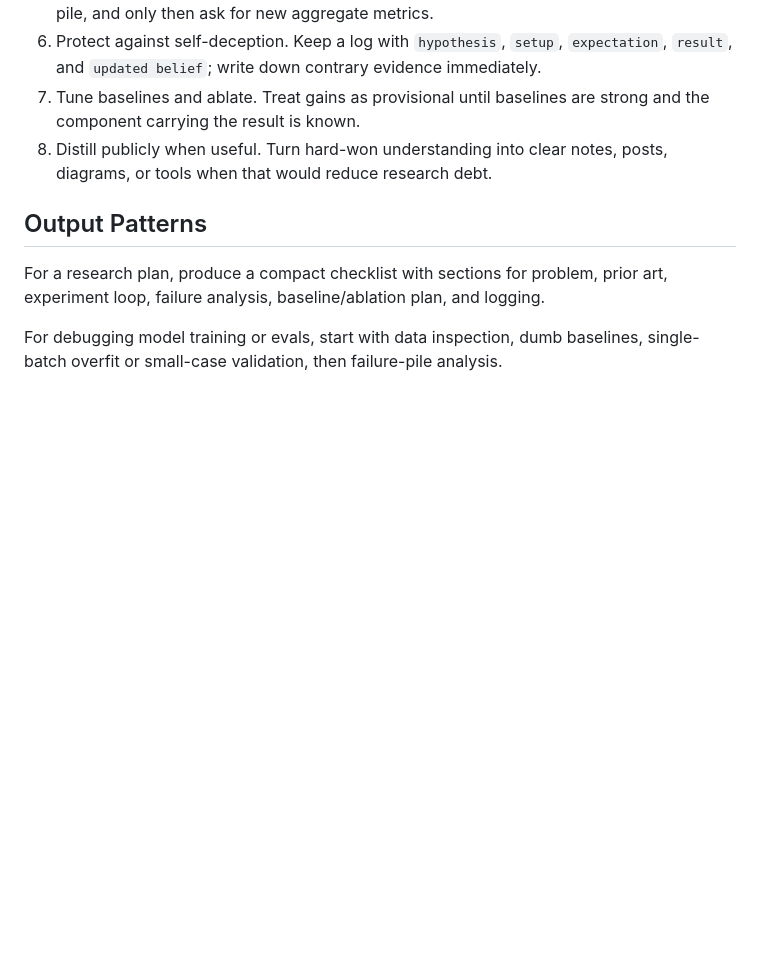
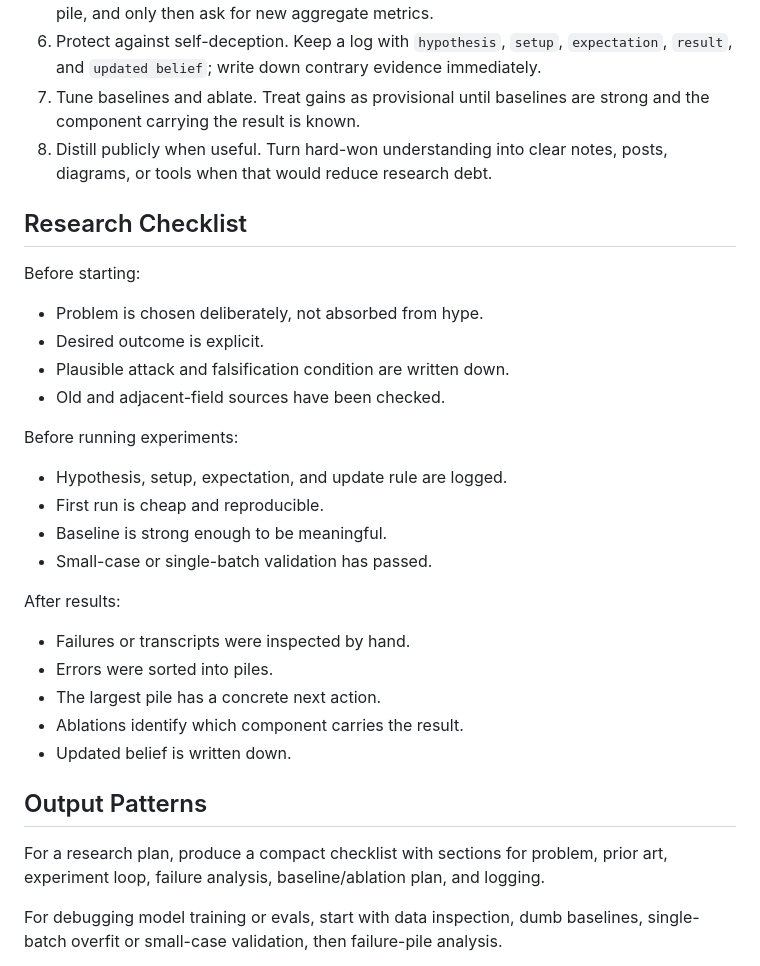
Before and after one commit to pengqianhan/open-paper-skills, a Markdown page: skills/research-bible/SKILL.md, the part around the change. Rendered like a GitHub page; blank space fills up the shorter version.

Commit message:
Add research checklist to SKILL.md for structured experimentation guidance

```diff
--- a/skills/research-bible/SKILL.md
+++ b/skills/research-bible/SKILL.md
@@ -40,6 +40,30 @@ When helping with a research task, shape the answer around the smallest useful s
 7. Tune baselines and ablate. Treat gains as provisional until baselines are strong and the component carrying the result is known.
 8. Distill publicly when useful. Turn hard-won understanding into clear notes, posts, diagrams, or tools when that would reduce research debt.
 
+## Research Checklist
+
+Before starting:
+
+- Problem is chosen deliberately, not absorbed from hype.
+- Desired outcome is explicit.
+- Plausible attack and falsification condition are written down.
+- Old and adjacent-field sources have been checked.
+
+Before running experiments:
+
+- Hypothesis, setup, expectation, and update rule are logged.
+- First run is cheap and reproducible.
+- Baseline is strong enough to be meaningful.
+- Small-case or single-batch validation has passed.
+
+After results:
+
+- Failures or transcripts were inspected by hand.
+- Errors were sorted into piles.
+- The largest pile has a concrete next action.
+- Ablations identify which component carries the result.
+- Updated belief is written down.
+
 ## Output Patterns
 
 For a research plan, produce a compact checklist with sections for problem, prior art, experiment loop, failure analysis, baseline/ablation plan, and logging.
```
